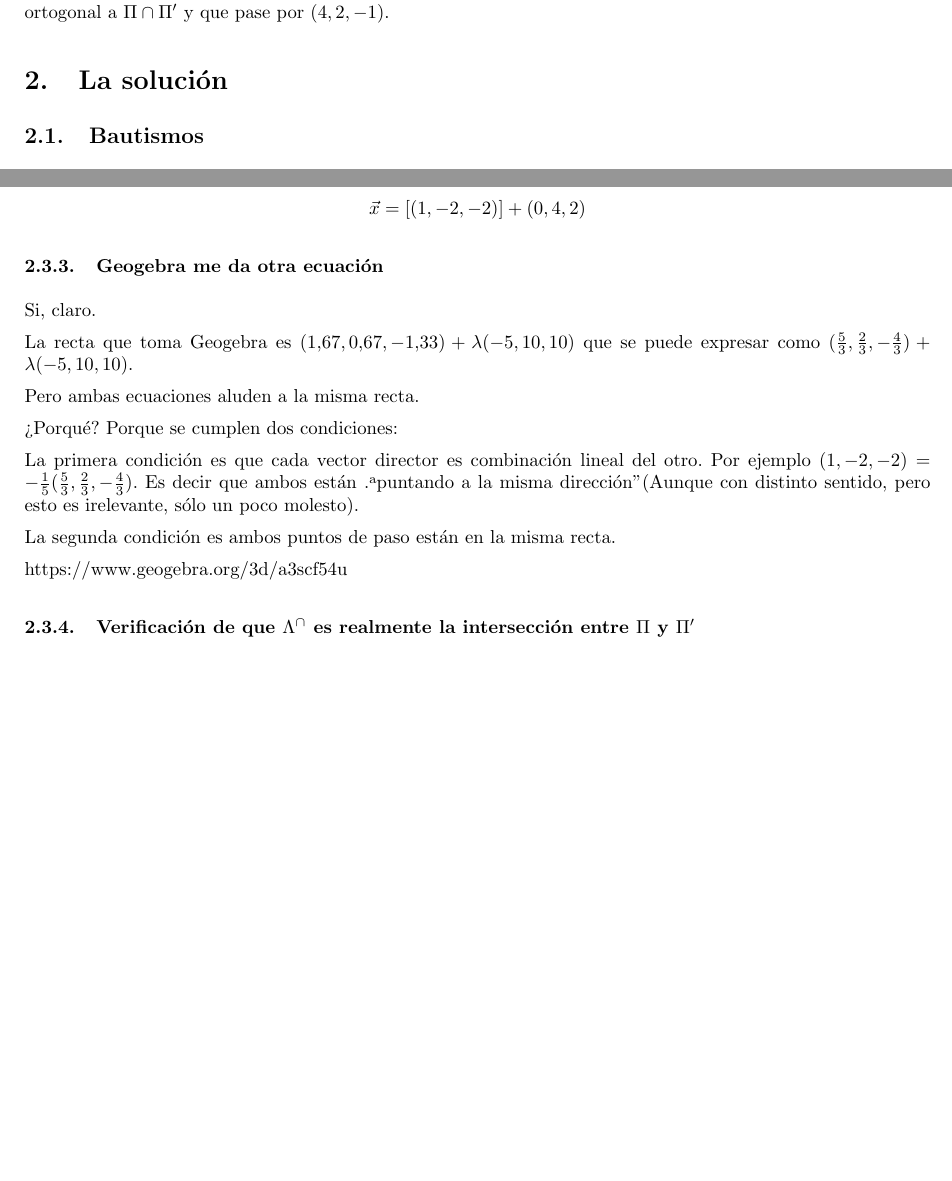
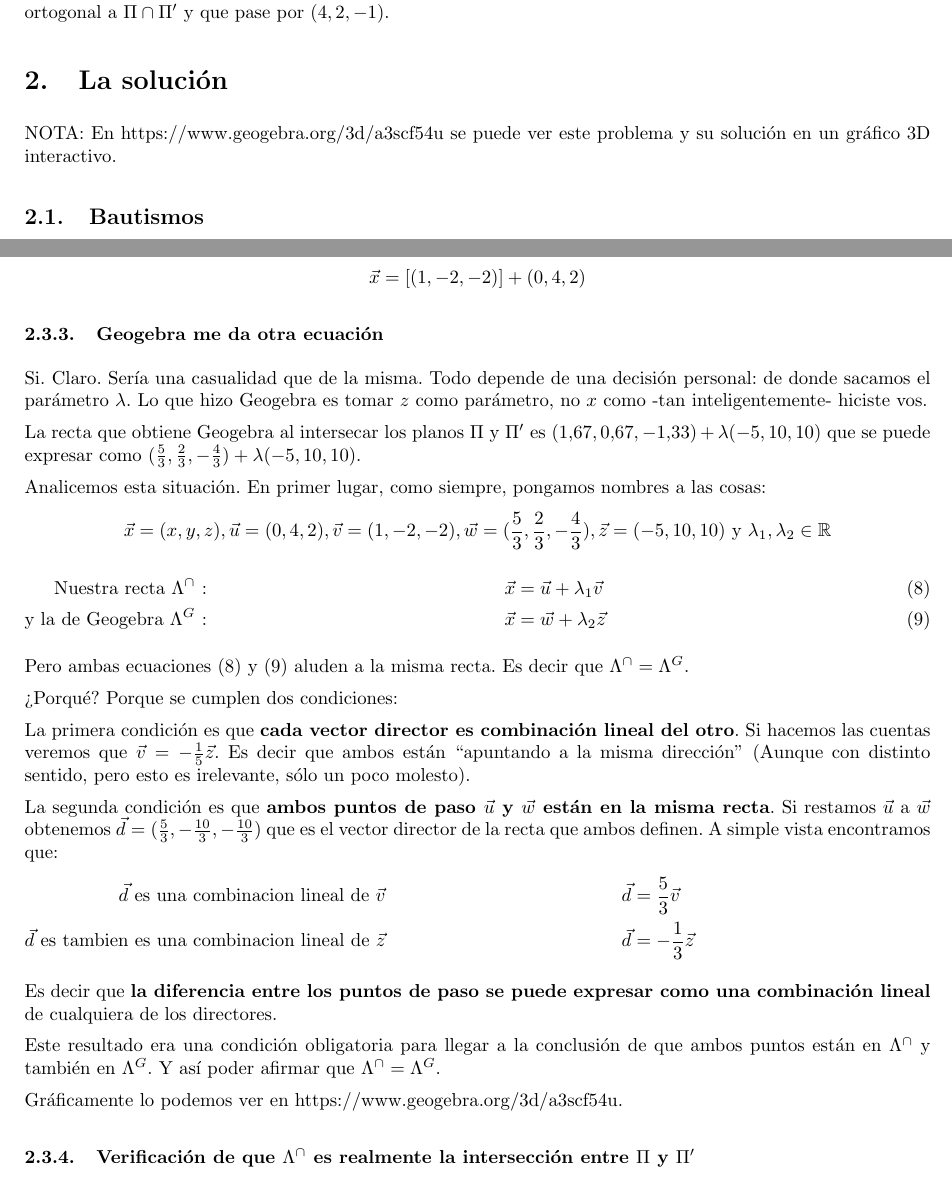
Before and after one commit to juanvia/el15pdf, a LaTeX paper (el15.tex): two parts of pages 1 and 3 of 7, joined at a grey line, cut so that both start at the same text, the shorter picture padded with empty space. Compiled offline with pdfLaTeX.

Commit message:
Geogebra 2

```diff
--- a/el15.tex
+++ b/el15.tex
@@ -30,13 +30,11 @@
 Se consideran los planos $\Pi$ $\rightarrow$  $4x-y+3z=2$ y $\Pi'$ $\rightarrow$ $2x+2y-z=6$.
 Hallar la ecuación de un plano que sea ortogonal a $\Pi\cap\Pi'$ y que pase por $(4,2,-1)$.
 
-
 \section{La solución}
 
-
+NOTA: En https://www.geogebra.org/3d/a3scf54u se puede ver este problema y su solución en un gráfico 3D interactivo.
 
 \subsection{Bautismos}
-
 
 Para solucionar un problema es generalmente útil comenzar asegurándose de que las cosas
 estén bien identificadas y tengan un nombre. Entonces\dots
@@ -173,23 +171,50 @@ $$
 
 \subsubsection{Geogebra me da otra ecuación}
 
-Si, claro.
+Si. Claro. Sería una casualidad que de la misma. Todo depende de una decisión personal: de donde sacamos el parámetro $\lambda$.
+Lo que hizo Geogebra es tomar $z$ como parámetro, no $x$ como -tan inteligentemente- hiciste vos.
 
-La recta que toma Geogebra es $(1.67,0.67,-1.33) + \lambda(-5,10,10)$
+
+La recta que obtiene Geogebra al intersecar los planos $\Pi$ y $\Pi'$ es $(1.67,0.67,-1.33) + \lambda(-5,10,10)$
 que se puede expresar como $(\frac{5}{3},\frac{2}{3},-\frac{4}{3}) + \lambda(-5,10,10)$.
 
+Analicemos esta situación. En primer lugar, como siempre, pongamos nombres a las cosas:
+$$
+\vec{x} = (x, y, z),
+\vec{u} = (0,4,2),
+\vec{v} = (1,-2,-2),
+\vec{w} = (\frac{5}{3},\frac{2}{3},-\frac{4}{3}),
+\vec{z} = (-5,10,10) \textnormal{ y } \lambda_1, \lambda_2 \in \mathbb{R}
+$$
+\begin{flalign}
+  \textnormal{Nuestra recta } \Lambda^\cap \textnormal{ : }&& \vec{x} &= \vec{u} + \lambda_1\vec{v} \label{eq:nuestra}\\
+  \textnormal{y la de Geogebra } \Lambda^G \textnormal{ : }&& \vec{x} &= \vec{w} + \lambda_2\vec{z} \label{eq:geogebra}&&
+\end{flalign}
 
-Pero ambas ecuaciones aluden a la misma recta.
+Pero ambas ecuaciones (\ref{eq:nuestra}) y (\ref{eq:geogebra}) aluden a la misma recta. Es decir que
+$\Lambda^\cap = \Lambda^G$.
 
 ¿Porqué? Porque se cumplen dos condiciones:
 
-La primera condición es que cada vector director es combinación lineal del otro. Por ejemplo
-$(1,-2,-2) =  -\frac{1}{5}(\frac{5}{3},\frac{2}{3},-\frac{4}{3})$. Es decir que ambos están "apuntando
-a la misma dirección" (Aunque con distinto sentido, pero esto es irelevante, sólo un poco molesto).
+La primera condición es que \textbf{cada vector director es combinación lineal del otro}.
+Si hacemos las cuentas veremos que $\vec{v} = -\frac{1}{5}\vec{z}$.
+Es decir que ambos están ``apuntando a la misma dirección'' (Aunque con distinto sentido, pero esto es irelevante, sólo un poco molesto).
 
-La segunda condición es ambos puntos de paso están en la misma recta.
+La segunda condición es que \textbf{ambos puntos de paso $\vec{u}$ y $\vec{w}$ están en la misma recta}.
+Si restamos $\vec{u}$ a $\vec{w}$ obtenemos $\vec{d}=(\frac{5}{3},-\frac{10}{3},-\frac{10}{3})$ que es el vector director de la recta
+que ambos definen.
+A simple vista encontramos que:
+\begin{flalign*}
+  \vec{d} \textnormal{ es una combinacion lineal de } \vec{v}           && \vec{d} &= \frac{5}{3}\vec{v} &&\\
+  \vec{d} \textnormal{ es tambien es una combinacion lineal de } \vec{z} && \vec{d} &= -\frac{1}{3}\vec{z} &&
+\end{flalign*}
 
-https://www.geogebra.org/3d/a3scf54u
+Es decir que \textbf{la diferencia entre los puntos de paso se puede expresar como una combinación lineal } de cualquiera de los directores.
+
+Este resultado era una condición obligatoria para llegar a la conclusión de que ambos puntos están en $\Lambda^\cap$ y también en $\Lambda^G$.
+Y así poder afirmar que $\Lambda^\cap = \Lambda^G$.
+
+Gráficamente lo podemos ver en https://www.geogebra.org/3d/a3scf54u.
 
 
 \subsubsection{Verificación de que $\Lambda^\cap$ es realmente la intersección entre $\Pi$ y $\Pi'$}
```
Also changed, not shown: el15.pdf, 1 other file.
